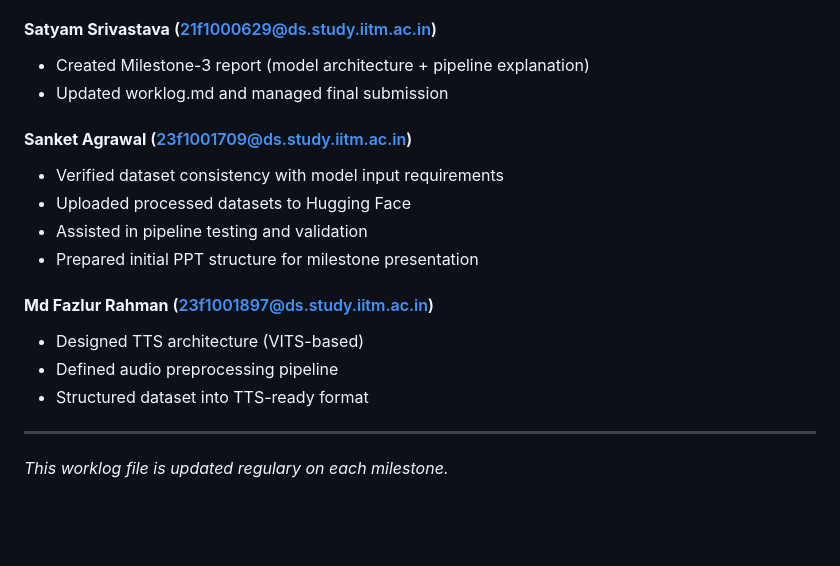
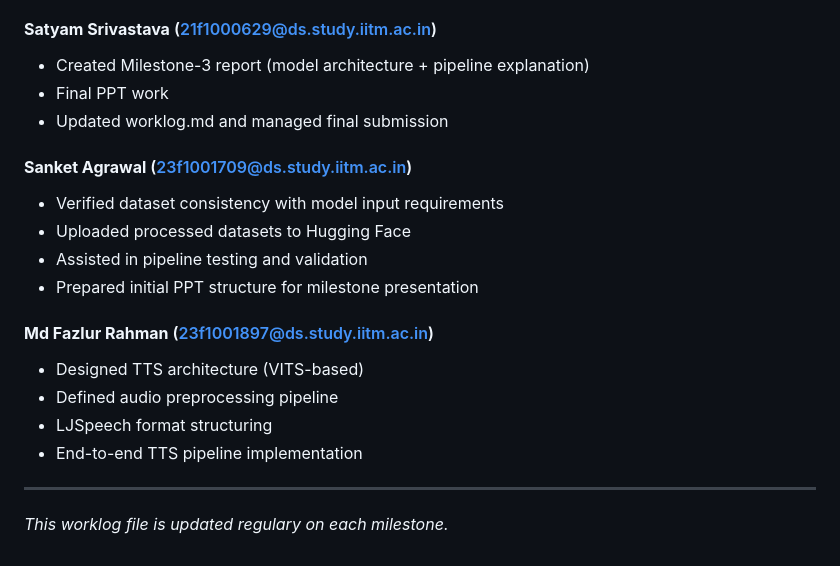
Before and after one commit to SatyamDevX/Group-12-DS-and-AI-Lab-Project, a Markdown page: worklog.md, the part around the change. Rendered like a GitHub page; blank space fills up the shorter version.

Commit message:
Revise worklog with milestones and contributions
Updated worklog with team contributions for milestone3.

```diff
--- a/worklog.md
+++ b/worklog.md
@@ -78,6 +78,7 @@ Deadline: 19 March 2026
 
 #### **Satyam Srivastava** (21f1000629@ds.study.iitm.ac.in)
 - Created Milestone-3 report (model architecture + pipeline explanation)
+- Final PPT work
 - Updated worklog.md and managed final submission
 
 #### **Sanket Agrawal** (23f1001709@ds.study.iitm.ac.in)
@@ -89,7 +90,8 @@ Deadline: 19 March 2026
 #### **Md Fazlur Rahman** (23f1001897@ds.study.iitm.ac.in)
 - Designed TTS architecture (VITS-based)
 - Defined audio preprocessing pipeline
-- Structured dataset into TTS-ready format
+- LJSpeech format structuring
+- End-to-end TTS pipeline implementation
 
 
 ---
```
